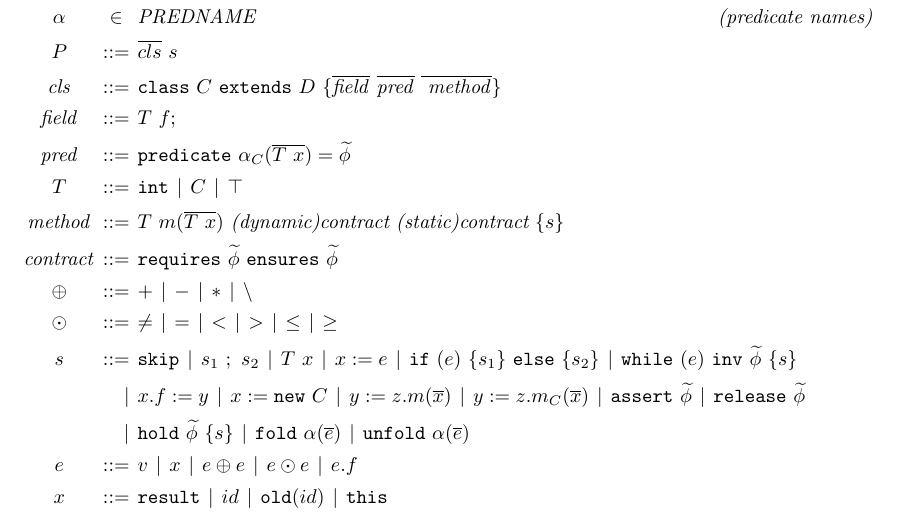
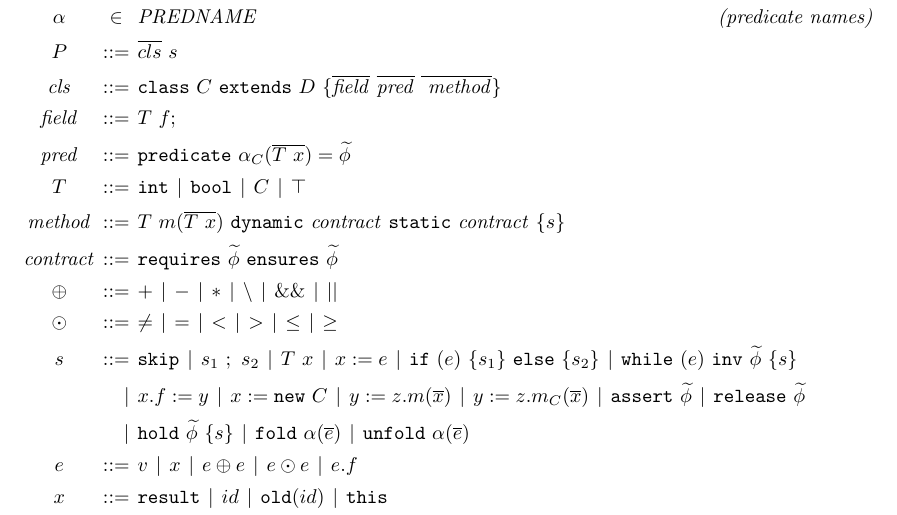
Before and after one commit to wyvernlang/grad-ver, a LaTeX document (design/core-grammar/verfier-core-grammar.tex): part of the page, cut so that both start at the same text. The pictures show the PDF file design/core-grammar/verfier-core-grammar.pdf that the author committed with the source.

Commit message:
added bool type and operators to core-grammar

```diff
--- a/design/core-grammar/verfier-core-grammar.tex
+++ b/design/core-grammar/verfier-core-grammar.tex
@@ -47,11 +47,11 @@
   : \mathit{cls}      ::= \code{class} \ C \ \code{extends} \ D \ \{ \overline{\mathit{field}} \ \overline{\mathit{pred}} \ \overline{\ \mathit{method}} \} \\
   : \mathit{field}    ::= T \ f; \\
   : \mathit{pred}     ::= \code{predicate} \ \alpha_C(\overline{T \ x}) = \tphi \\
-  : T                 ::= \code{int} | C | \top \\
+  : T                 ::= \code{int} | \code{bool} | C | \top \\
   % : \mathit{method}   ::= T \ m (\overline{T \ x}) \ \textit{dynamic contract} \ \textit{static contract} \ \{ s \} \\
-  : \mathit{method}   ::= T \ m (\overline{T \ x}) \ \textit{(dynamic)contract} \ \textit{(static)contract} \ \{ s \} \\
+  : \mathit{method}   ::= T \ m (\overline{T \ x}) \ \code{dynamic} \ \mathit{contract} \ \code{static} \ \mathit{contract} \ \{ s \} \\
   : \mathit{contract} ::= \code{requires} \ \tphi \ \code{ensures} \ \tphi \\
-  : \oplus            ::= + | - | \ast | \backslash \\
+  : \oplus            ::= + | - | \ast | \backslash | \&\& | \mid\mid \\
   : \odot             ::= \neq | = | < | > | \leq | \geq \\
   : s                 ::= \code{skip}
                            | s_1 \ ; \ s_2
```
Also changed, not shown: design/core-grammar/verfier-core-grammar.pdf.
